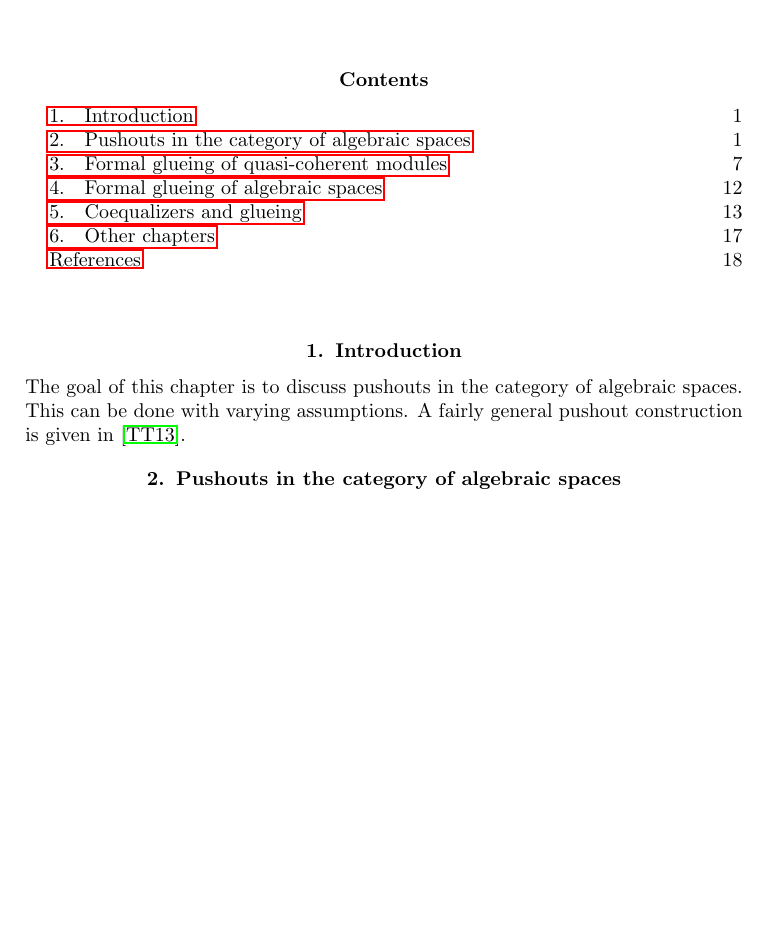
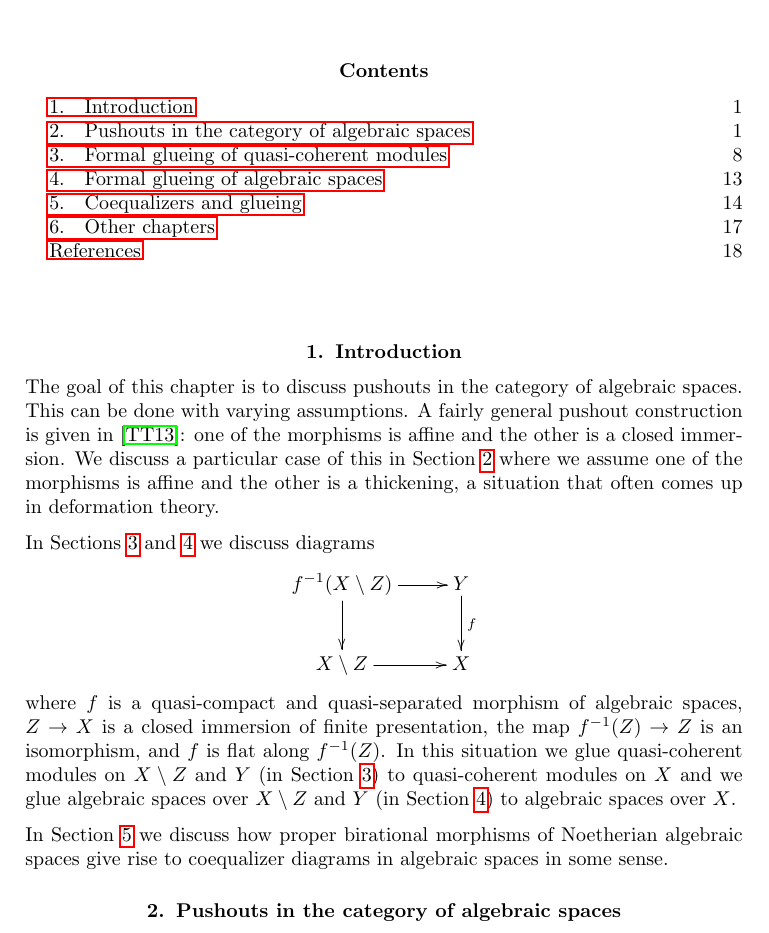
Before and after one commit to stacks/stacks-project, a LaTeX document (spaces-pushouts.tex): part of page 1 of 18, cut so that both start at the same text, the shorter picture padded with empty space. Compiled offline with pdfLaTeX.

Commit message:
Introduction to chapter on pushouts

```diff
--- a/spaces-pushouts.tex
+++ b/spaces-pushouts.tex
@@ -20,9 +20,34 @@
 \noindent
 The goal of this chapter is to discuss pushouts in the category of
 algebraic spaces. This can be done with varying assumptions.
-A fairly general pushout construction is given in \cite{Temkin-Tyomkin}.
-
-
+A fairly general pushout construction is given in \cite{Temkin-Tyomkin}:
+one of the morphisms is affine and the other is a closed immersion.
+We discuss a particular case of this in Section \ref{section-pushouts}
+where we assume one of the morphisms is affine and the other is a
+thickening, a situation that often comes up in deformation theory.
+
+\medskip\noindent
+In Sections \ref{section-formal-glueing} and
+\ref{section-formal-glueing-spaces} we discuss diagrams
+$$
+\xymatrix{
+f^{-1}(X \setminus Z) \ar[r] \ar[d] & Y \ar[d]^f \\
+X \setminus Z \ar[r] & X
+}
+$$
+where $f$ is a quasi-compact and quasi-separated morphism of
+algebraic spaces, $Z \to X$ is a closed immersion of finite presentation,
+the map $f^{-1}(Z) \to Z$ is an isomorphism, and
+$f$ is flat along $f^{-1}(Z)$. In this situation we glue
+quasi-coherent modules on $X \setminus Z$ and $Y$
+(in Section \ref{section-formal-glueing}) to quasi-coherent modules on $X$
+and we glue algebraic spaces over $X \setminus Z$ and $Y$
+(in Section \ref{section-formal-glueing-spaces}) to algebraic spaces over $X$.
+
+\medskip\noindent
+In Section \ref{section-coequalizer-glue} we discuss how proper birational
+morphisms of Noetherian algebraic spaces give rise to coequalizer diagrams
+in algebraic spaces in some sense.
 
 
 
```
